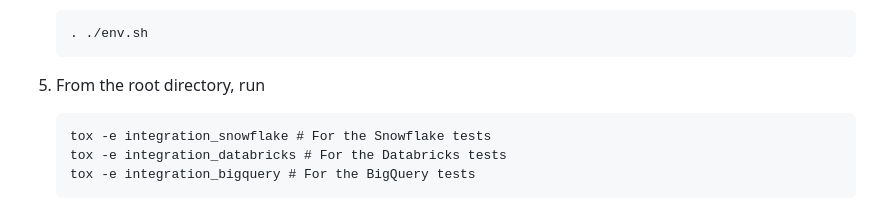
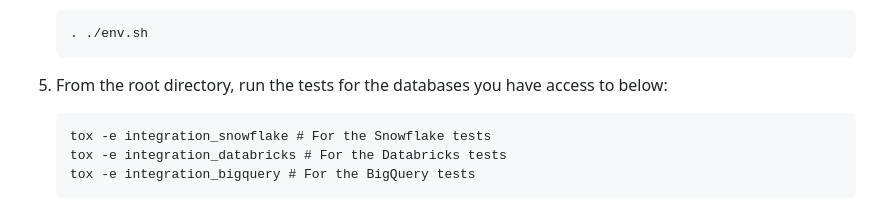
Before and after one commit to brooklyn-data/dbt_artifacts, a Markdown page: CONTRIBUTING.md, the part around the change. GitHub-like rendering.

Commit message:
Update CONTRIBUTING.md
Co-authored-by: Gemma Down <52132406+glsdown@users.noreply.github.com>

````diff
--- a/CONTRIBUTING.md
+++ b/CONTRIBUTING.md
@@ -72,7 +72,7 @@ Tox will take care of installing the dependencies for each environment, so you d
    . ./env.sh
    ```
 
-5. From the root directory, run
+5. From the root directory, run the tests for the databases you have access to below:
 
     ```
     tox -e integration_snowflake # For the Snowflake tests
````
